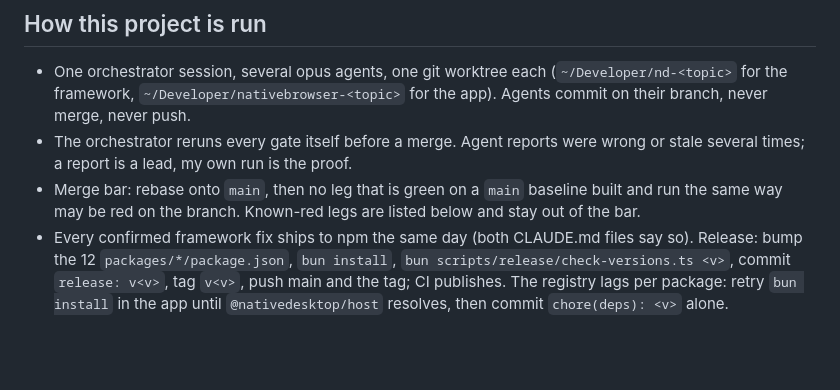
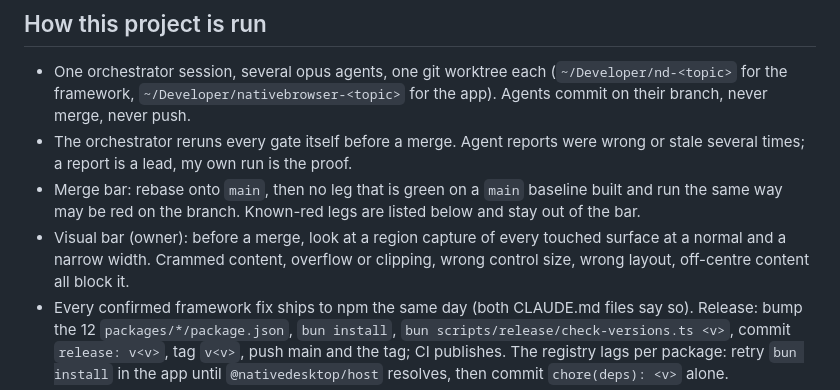
Before and after one commit to FormalSnake/lynk-browser, a Markdown page: RESUME.md, the part around the change. GitHub-like rendering; blank space fills up the shorter version.

Commit message:
docs: the visual bar a merge has to clear

```diff
--- a/RESUME.md
+++ b/RESUME.md
@@ -14,6 +14,9 @@ app. To resume, tell Claude: "read RESUME.md and continue".
 - Merge bar: rebase onto `main`, then no leg that is green on a `main` baseline
   built and run the same way may be red on the branch. Known-red legs are listed
   below and stay out of the bar.
+- Visual bar (owner): before a merge, look at a region capture of every
+  touched surface at a normal and a narrow width. Crammed content, overflow or
+  clipping, wrong control size, wrong layout, off-centre content all block it.
 - Every confirmed framework fix ships to npm the same day (both CLAUDE.md files
   say so). Release: bump the 12 `packages/*/package.json`, `bun install`,
   `bun scripts/release/check-versions.ts <v>`, commit `release: v<v>`, tag
```
